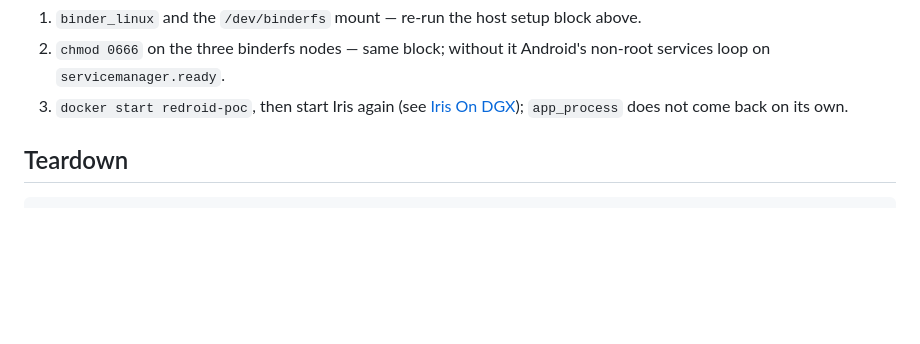
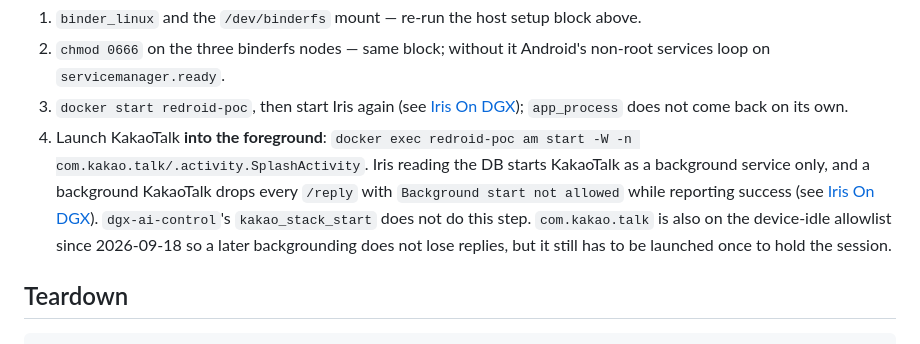
Before and after one commit to BoBeenLee/hermes-workspace, a Markdown page: knowledge/runbooks/dgx-android-container.md, the part around the change. Drawn GitHub-style; blank space fills up the shorter version.

```diff
--- a/knowledge/runbooks/dgx-android-container.md
+++ b/knowledge/runbooks/dgx-android-container.md
@@ -393,6 +393,12 @@ bind-mounted `/data`.
 1. `binder_linux` and the `/dev/binderfs` mount — re-run the host setup block above.
 2. `chmod 0666` on the three binderfs nodes — same block; without it Android's non-root services loop on `servicemanager.ready`.
 3. `docker start redroid-poc`, then start Iris again (see [Iris On DGX](iris-on-dgx.md)); `app_process` does not come back on its own.
+4. Launch KakaoTalk **into the foreground**: `docker exec redroid-poc am start -W -n com.kakao.talk/.activity.SplashActivity`.
+   Iris reading the DB starts KakaoTalk as a background service only, and a background KakaoTalk
+   drops every `/reply` with `Background start not allowed` while reporting success (see
+   [Iris On DGX](iris-on-dgx.md)). `dgx-ai-control`'s `kakao_stack_start` does not do this step.
+   `com.kakao.talk` is also on the device-idle allowlist since 2026-09-18 so a later
+   backgrounding does not lose replies, but it still has to be launched once to hold the session.
 
 ## Teardown
 
```
Also changed, not shown: knowledge/log.md (+1 -0 lines), knowledge/runbooks/iris-on-dgx.md (+26 -0 lines).
